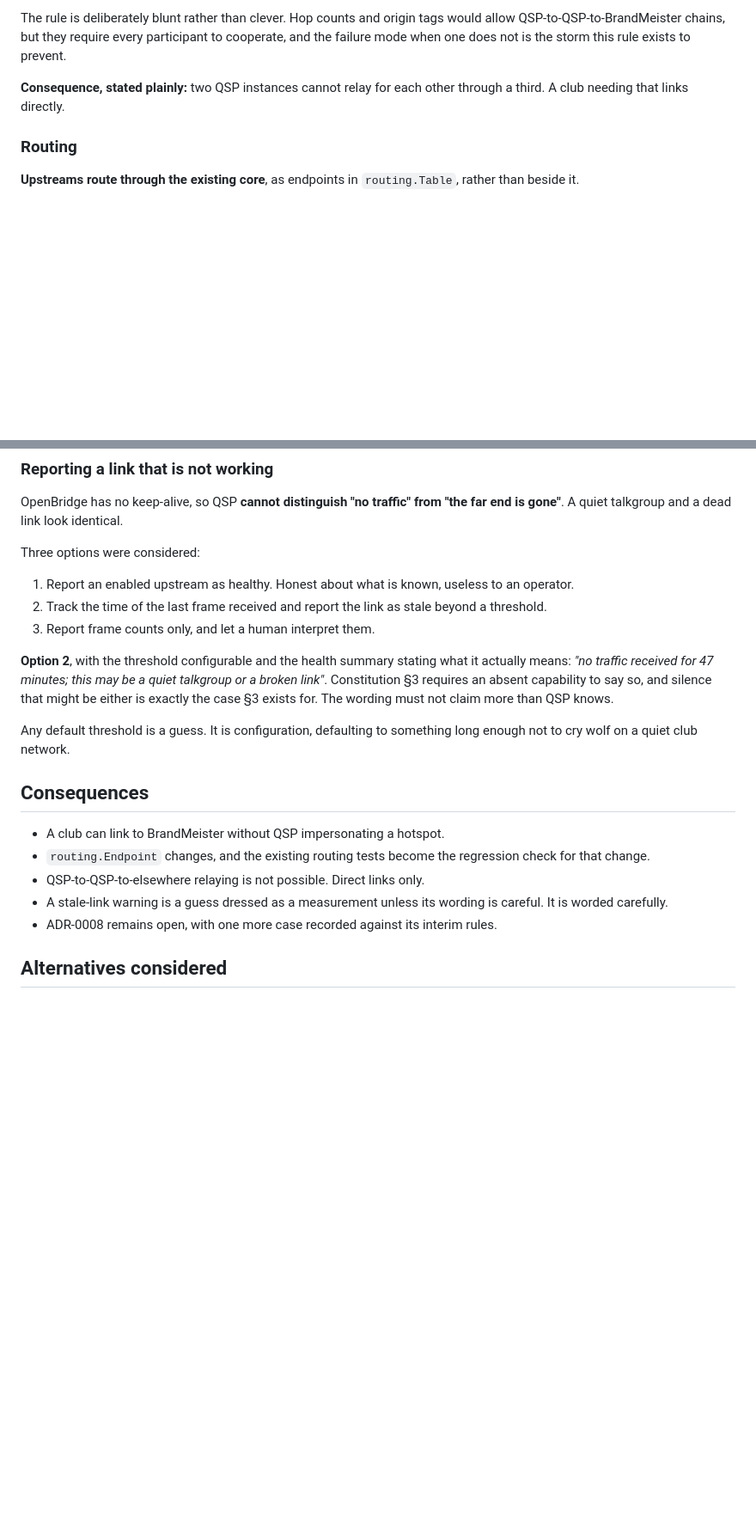
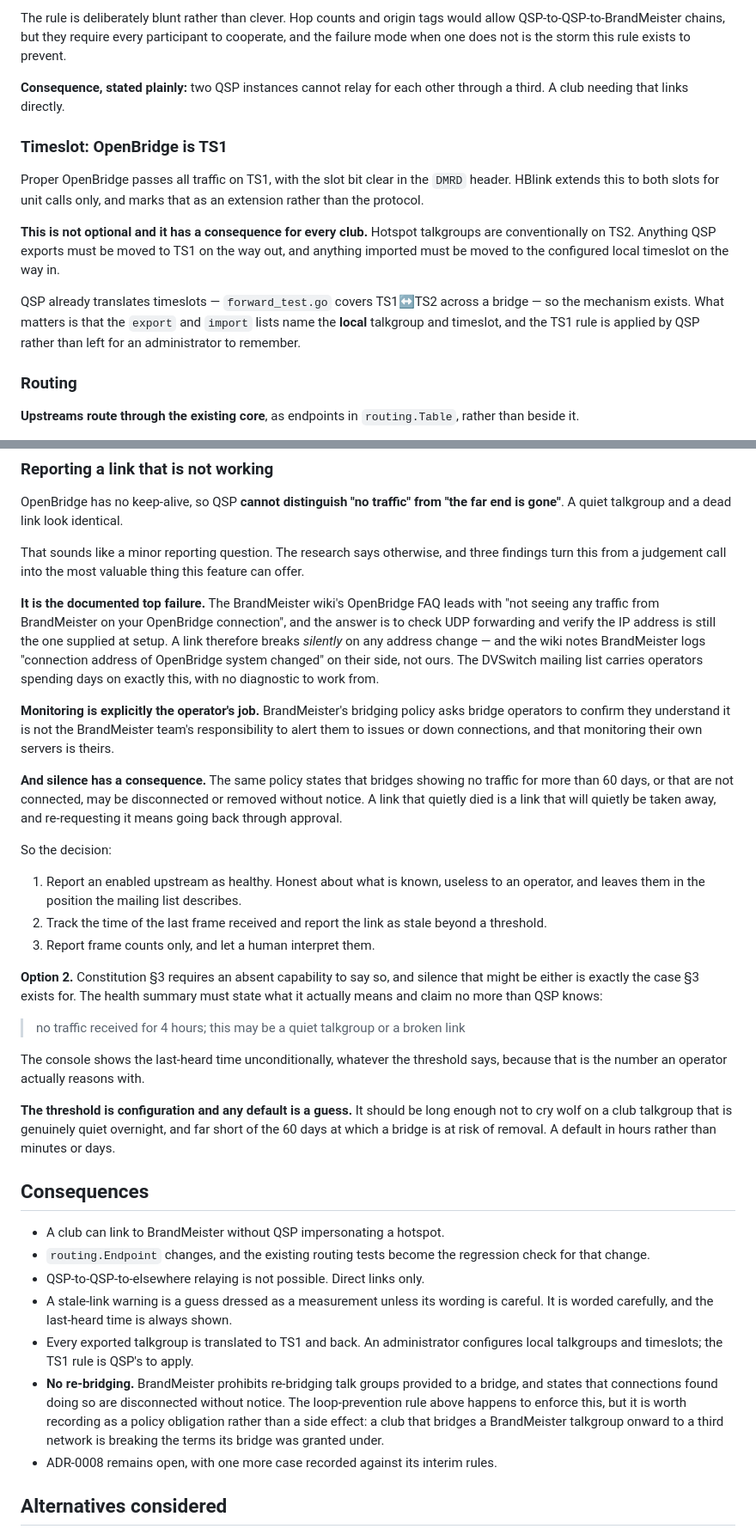
Before and after one commit to K9MLS/qsp, a Markdown page: docs/adr/ADR-0018-openbridge.md, 2 parts joined by grey strips. Shown at 86% size. Drawn GitHub-style; blank space fills up the shorter version.

Commit message:
Evidence the link-health decision, and record the TS1 rule
The staleness question looked like a minor reporting choice. Research says it
is the most valuable thing this feature offers.

A silently dead OpenBridge link is the documented top failure: the BrandMeister
FAQ leads with 'not seeing any traffic', and the answer is to verify the IP
address is still the one supplied at setup — so a link breaks silently on any
address change, logged on their side and not ours. The DVSwitch list carries
operators spending days on exactly this with no diagnostic.

BrandMeister states plainly that alerting operators to down connections is not
their responsibility. And bridges showing no traffic for more than 60 days may
be removed without notice, so a link that quietly died is a link that will
quietly be taken away, with re-approval to follow.

Also records what the wire format research settled: proper OpenBridge passes
all traffic on TS1 with the slot bit clear. Club talkgroups are conventionally
TS2, so every exported frame must be translated to TS1 and back. QSP already
translates timeslots; what matters is that the rule is QSP's to apply rather
than an administrator's to remember.

And no re-bridging, which the loop-prevention rule enforces as a side effect
but which is a policy obligation worth stating on its own.

```diff
--- a/docs/adr/ADR-0018-openbridge.md
+++ b/docs/adr/ADR-0018-openbridge.md
@@ -109,6 +109,22 @@ this rule exists to prevent.
 **Consequence, stated plainly:** two QSP instances cannot relay for each other
 through a third. A club needing that links directly.
 
+### Timeslot: OpenBridge is TS1
+
+Proper OpenBridge passes all traffic on TS1, with the slot bit clear in the
+`DMRD` header. HBlink extends this to both slots for unit calls only, and marks
+that as an extension rather than the protocol.
+
+**This is not optional and it has a consequence for every club.** Hotspot
+talkgroups are conventionally on TS2. Anything QSP exports must be moved to TS1
+on the way out, and anything imported must be moved to the configured local
+timeslot on the way in.
+
+QSP already translates timeslots — `forward_test.go` covers TS1↔TS2 across a
+bridge — so the mechanism exists. What matters is that the `export` and `import`
+lists name the **local** talkgroup and timeslot, and the TS1 rule is applied by
+QSP rather than left for an administrator to remember.
+
 ### Routing
 
 **Upstreams route through the existing core**, as endpoints in `routing.Table`,
@@ -128,22 +144,51 @@ deliberately, with the existing tests as the check.
 OpenBridge has no keep-alive, so QSP **cannot distinguish "no traffic" from
 "the far end is gone"**. A quiet talkgroup and a dead link look identical.
 
-Three options were considered:
+That sounds like a minor reporting question. The research says otherwise, and
+three findings turn this from a judgement call into the most valuable thing this
+feature can offer.
+
+**It is the documented top failure.** The BrandMeister wiki's OpenBridge FAQ
+leads with "not seeing any traffic from BrandMeister on your OpenBridge
+connection", and the answer is to check UDP forwarding and verify the IP address
+is still the one supplied at setup. A link therefore breaks *silently* on any
+address change — and the wiki notes BrandMeister logs "connection address of
+OpenBridge system changed" on their side, not ours. The DVSwitch mailing list
+carries operators spending days on exactly this, with no diagnostic to work
+from.
+
+**Monitoring is explicitly the operator's job.** BrandMeister's bridging policy
+asks bridge operators to confirm they understand it is not the BrandMeister
+team's responsibility to alert them to issues or down connections, and that
+monitoring their own servers is theirs.
+
+**And silence has a consequence.** The same policy states that bridges showing
+no traffic for more than 60 days, or that are not connected, may be disconnected
+or removed without notice. A link that quietly died is a link that will quietly
+be taken away, and re-requesting it means going back through approval.
+
+So the decision:
 
 1. Report an enabled upstream as healthy. Honest about what is known, useless to
-   an operator.
+   an operator, and leaves them in the position the mailing list describes.
 2. Track the time of the last frame received and report the link as stale beyond
    a threshold.
 3. Report frame counts only, and let a human interpret them.
 
-**Option 2**, with the threshold configurable and the health summary stating
-what it actually means: *"no traffic received for 47 minutes; this may be a
-quiet talkgroup or a broken link"*. Constitution §3 requires an absent
-capability to say so, and silence that might be either is exactly the case §3
-exists for. The wording must not claim more than QSP knows.
+**Option 2.** Constitution §3 requires an absent capability to say so, and
+silence that might be either is exactly the case §3 exists for. The health
+summary must state what it actually means and claim no more than QSP knows:
 
-Any default threshold is a guess. It is configuration, defaulting to something
-long enough not to cry wolf on a quiet club network.
+> no traffic received for 4 hours; this may be a quiet talkgroup or a broken
+> link
+
+The console shows the last-heard time unconditionally, whatever the threshold
+says, because that is the number an operator actually reasons with.
+
+**The threshold is configuration and any default is a guess.** It should be long
+enough not to cry wolf on a club talkgroup that is genuinely quiet overnight,
+and far short of the 60 days at which a bridge is at risk of removal. A default
+in hours rather than minutes or days.
 
 ## Consequences
 
@@ -152,7 +197,15 @@ long enough not to cry wolf on a quiet club network.
   regression check for that change.
 - QSP-to-QSP-to-elsewhere relaying is not possible. Direct links only.
 - A stale-link warning is a guess dressed as a measurement unless its wording is
-  careful. It is worded carefully.
+  careful. It is worded carefully, and the last-heard time is always shown.
+- Every exported talkgroup is translated to TS1 and back. An administrator
+  configures local talkgroups and timeslots; the TS1 rule is QSP's to apply.
+- **No re-bridging.** BrandMeister prohibits re-bridging talk groups provided to
+  a bridge, and states that connections found doing so are disconnected without
+  notice. The loop-prevention rule above happens to enforce this, but it is
+  worth recording as a policy obligation rather than a side effect: a club that
+  bridges a BrandMeister talkgroup onward to a third network is breaking the
+  terms its bridge was granted under.
 - ADR-0008 remains open, with one more case recorded against its interim rules.
 
 ## Alternatives considered
```
Also changed, not shown: CHANGELOG.md (+11 -0 lines).
